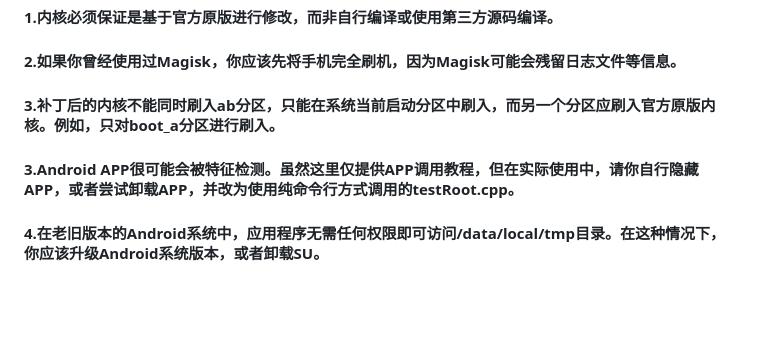
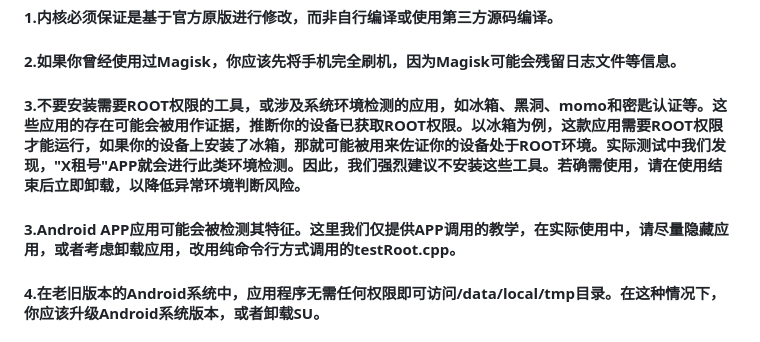
Before and after one commit to abcz316/SKRoot-linuxKernelRoot, a Markdown page: README.md, the part around the change. GitHub-like rendering; blank space fills up the shorter version.

```diff
--- a/README.md
+++ b/README.md
@@ -38,8 +38,8 @@ APP应用程序拿到ROOT权限的唯一方法就是得到ROOT密匙，此密匙
 如发现第三方应用程序依然有侦测行为，请按照以下步骤进行排查：
 #### 1.内核必须保证是基于官方原版进行修改，而非自行编译或使用第三方源码编译。
 #### 2.如果你曾经使用过Magisk，你应该先将手机完全刷机，因为Magisk可能会残留日志文件等信息。
-#### 3.补丁后的内核不能同时刷入ab分区，只能在系统当前启动分区中刷入，而另一个分区应刷入官方原版内核。例如，只对boot_a分区进行刷入。
-#### 3.Android APP很可能会被特征检测。虽然这里仅提供APP调用教程，但在实际使用中，请你自行隐藏APP，或者尝试卸载APP，并改为使用纯命令行方式调用的testRoot.cpp。
+#### 3.不要安装需要ROOT权限的工具，或涉及系统环境检测的应用，如冰箱、黑洞、momo和密匙认证等。这些应用的存在可能会被用作证据，推断你的设备已获取ROOT权限。以冰箱为例，这款应用需要ROOT权限才能运行，如果你的设备上安装了冰箱，那就可能被用来佐证你的设备处于ROOT环境。实际测试中我们发现，"X租号"APP就会进行此类环境检测。因此，我们强烈建议不安装这些工具。若确需使用，请在使用结束后立即卸载，以降低异常环境判断风险。
+#### 3.Android APP应用可能会被检测其特征。这里我们仅提供APP调用的教学，在实际使用中，请尽量隐藏应用，或者考虑卸载应用，改用纯命令行方式调用的testRoot.cpp。
 #### 4.在老旧版本的Android系统中，应用程序无需任何权限即可访问/data/local/tmp目录。在这种情况下，你应该升级Android系统版本，或者卸载SU。
 #### 5.如果你的手机在解锁后会发出警报，你需要自行解决这个问题，因为它与SKRoot无关。
 #### 6.检查应用程序是否在检测Bootloader锁，而不是ROOT权限。如果是这样，你应该安装SKRoot的隐藏Bootloader锁模块。
```
